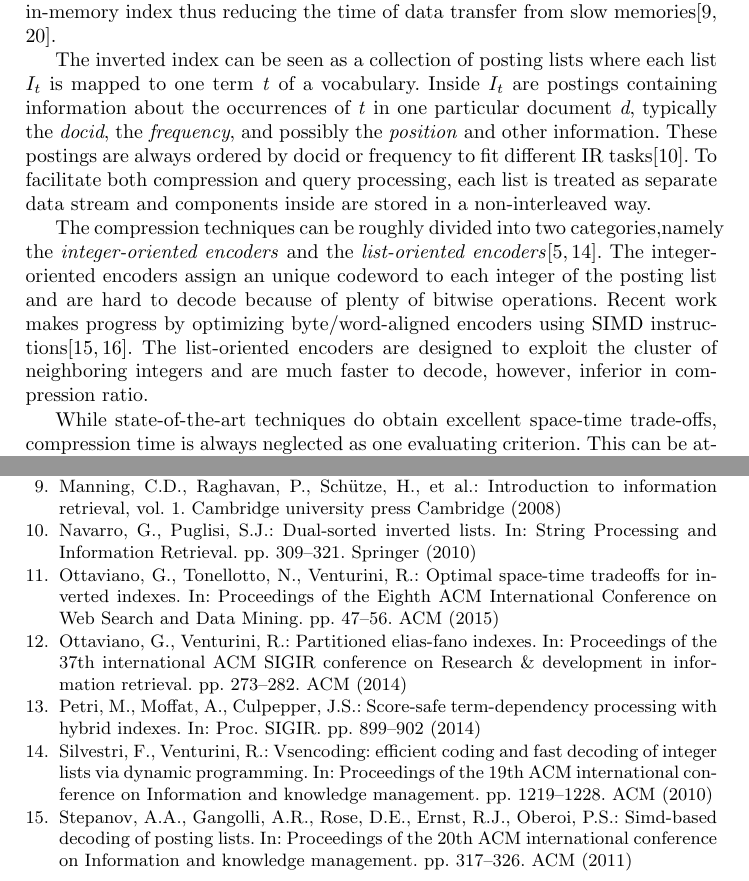
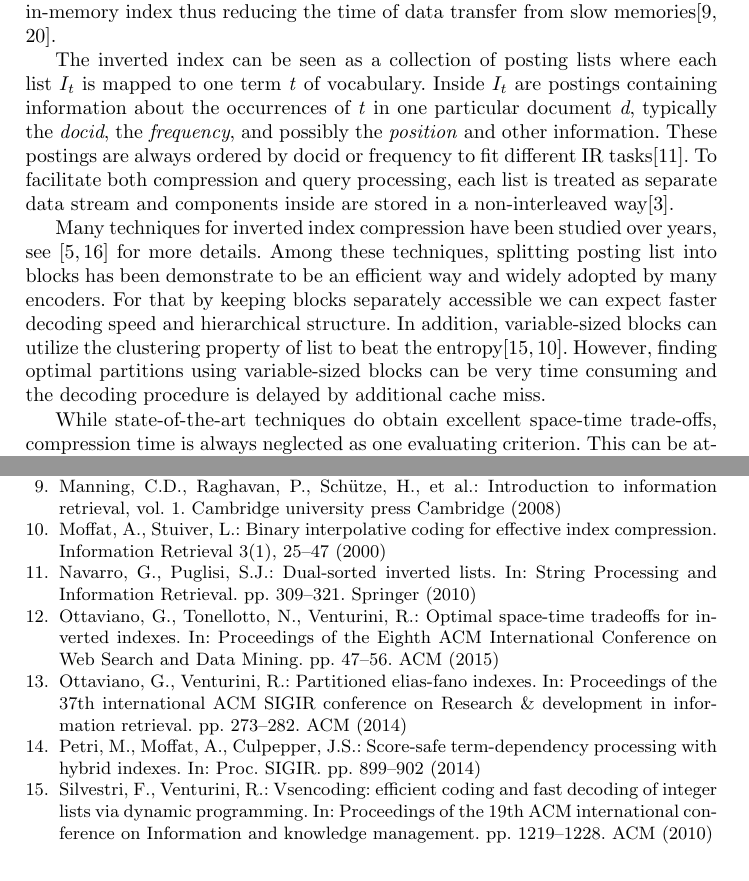
Before and after one commit to Sparklexs/Tex-Heuristically-Partitioning, a LaTeX paper (lncs12.tex): two parts of pages 2 and 12 of 15, joined at a grey line, cut so that both start at the same text. Compiled offline with pdfLaTeX.

Commit message:
day two with Intro Sec half done

```diff
--- a/lncs12.tex
+++ b/lncs12.tex
@@ -110,12 +110,21 @@ The immediate effect is that reduced space occupancy allows more data to be stor
 %In its most basic and popular form, an inverted index is a collection of sorted sequences of integers\cite{manning2008introduction,witten1999managing,zobel2006inverted}.
 %Growing size of data and stringent query processing efficiency requirement have appealed a large amount of research, with the aim to compress the space occupancy of the index and speed up the query processing.
 
-The inverted index can be seen as a collection of posting lists where each list $I_t$ is mapped to one term \textit{t} of a vocabulary.
+The inverted index can be seen as a collection of posting lists where each list $I_t$ is mapped to one term \textit{t} of vocabulary.
 Inside $I_t$ are postings containing information about the occurrences of \textit{t} in one particular document \textit{d}, typically the \textit{docid}, the \textit{frequency}, and possibly the \textit{position} and other information.
 These postings are always ordered by docid or frequency to fit different IR tasks\cite{navarro2010dual}.
-To facilitate both compression and query processing, each list is treated as separate data stream and components inside are stored in a non-interleaved way.
+To facilitate both compression and query processing, each list is treated as separate data stream and components inside are stored in a non-interleaved way\cite{anh2010index}.
 
-The compression techniques can be roughly divided into two categories,namely the \textit{integer-oriented encoders} and the \textit{list-oriented encoders}\cite{catena2014inverted,silvestri2010vsencoding}. The integer-oriented encoders assign an unique codeword to each integer of the posting list and are hard to decode because of plenty of bitwise operations. Recent work makes progress by optimizing byte/word-aligned encoders using SIMD instructions\cite{stepanov2011simd,trotman2014compression}. The list-oriented encoders are designed to exploit the cluster of neighboring integers and are much faster to decode, however, inferior in compression ratio.
+Many techniques for inverted index compression have been studied over years, see \cite{catena2014inverted,trotman2014compression} for more details.
+Among these techniques, splitting posting list into blocks has been demonstrate to be an efficient way and widely adopted by many encoders.
+For that by keeping blocks separately accessible we can expect faster decoding speed and hierarchical structure.
+In addition, variable-sized blocks can utilize the clustering property of list to beat the entropy\cite{silvestri2010vsencoding,moffat2000binary}.
+However, finding optimal partitions using variable-sized blocks can be very time consuming and the decoding procedure is delayed by additional cache miss.
+
+%The compression techniques can be roughly divided into two categories,namely the \textit{integer-oriented encoders} and the \textit{list-oriented encoders}\cite{catena2014inverted,silvestri2010vsencoding}.
+%The integer-oriented encoders assign an unique codeword to each integer of the posting list and are hard to decode because of plenty of bitwise operations.
+%Recent work makes progress by optimizing byte/word-aligned encoders using SIMD instructions\cite{stepanov2011simd,trotman2014compression}.
+%The list-oriented encoders are designed to exploit the cluster of neighboring integers and are much faster to decode, however, inferior in compression ratio.
 
 While state-of-the-art techniques do obtain excellent space-time trade-offs, compression time is always neglected as one evaluating criterion. This can be attributed to the fact that index is always preprocessed offline before deployment, and once being taken into effect, update can be committed in an asynchronous and parallel manner. However, timely update for unexpected queries is becoming more and more stringent in search engine, traditional methods do not fit this scenario any more. Until recently researchers begin to use breakthroughs in compact data structure to bear on problems of optimizing inverted index\cite{navarro2010dual,ottaviano2014partitioned,petri2014score}.
 
```
Also changed, not shown: reference.bib (+18 -0 lines).
